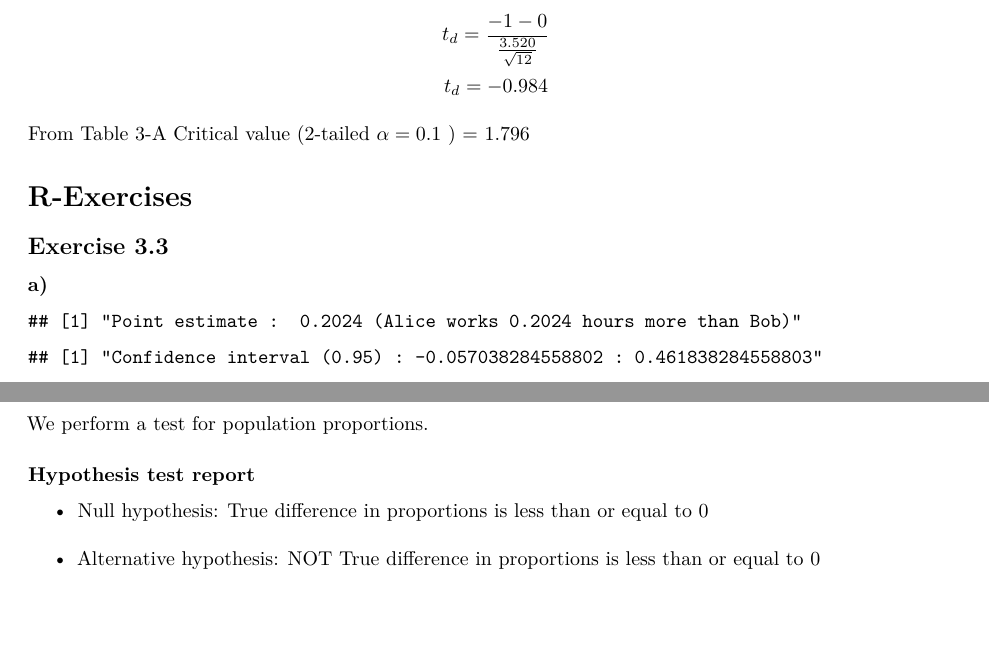
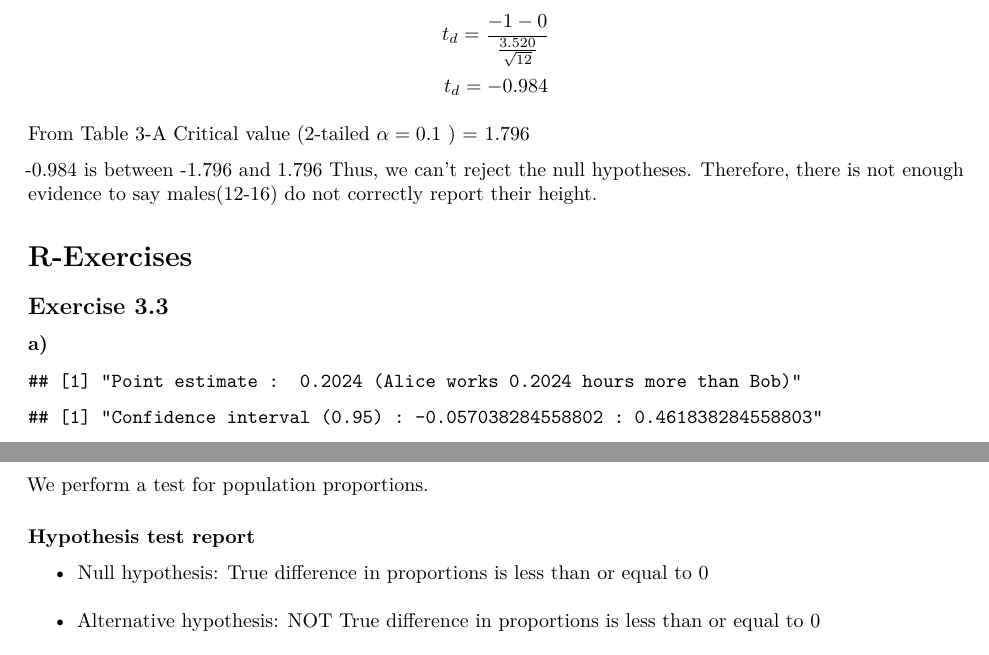
Before and after one commit to vu-stats-2016-mte/stats-course-2016, an R Markdown document (a3/a3.rmd): two parts of pages 2 and 3 of 5 before the commit and two parts of pages 2 and 3 of 6 after it, joined at a grey line, cut so that both start at the same text, the shorter picture padded with empty space. Rendered offline with R 4.5, knitr and Pandoc, then LaTeX, with nearby package versions; code that draws random numbers runs with fixed seeds of ours; some code elsewhere in the file could not run offline.

Commit message:
Add 3.2 completely

```diff
--- a/a3/a3.rmd
+++ b/a3/a3.rmd
@@ -72,6 +72,10 @@ Claim males (12-16) correctly report their height:
 
 From Table 3-A
 Critical value (2-tailed $\alpha = 0.1$ ) = 1.796
+
+-0.984 is between -1.796 and 1.796
+Thus, we can't reject the null hypotheses.
+Therefore, there is not enough evidence to say males(12-16) do not correctly report their height.
 
 # R-Exercises
 
```
Also changed, not shown: a3/a3.pdf, a3/a3.rmd (2 more changed lines).
